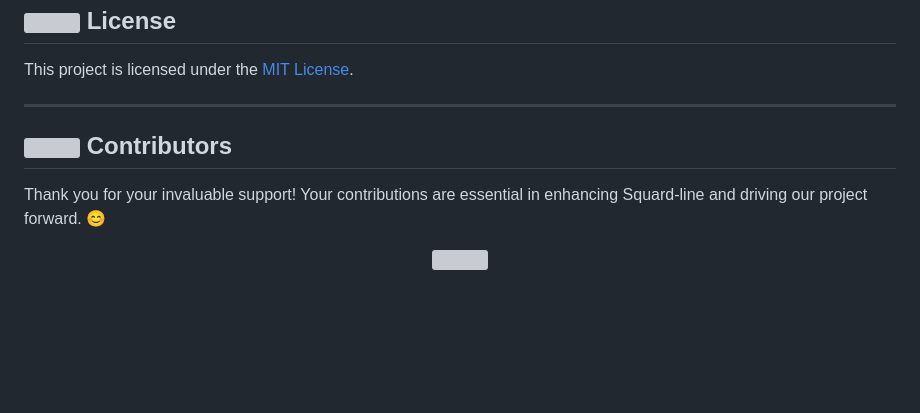
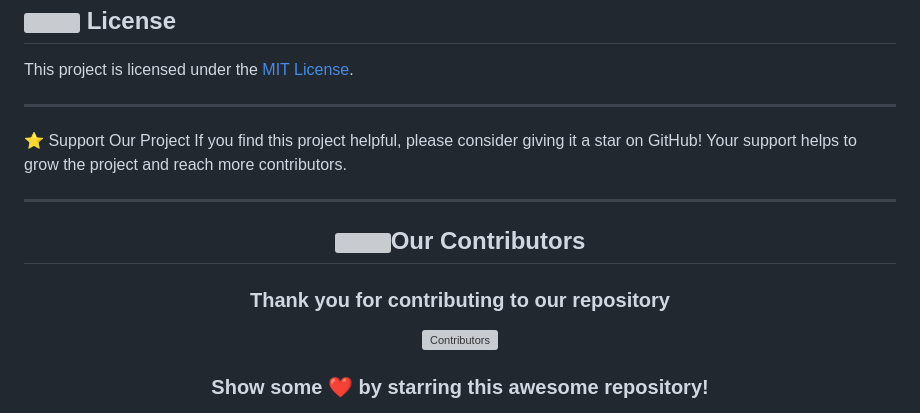
Before and after one commit to ChromeGaming/Squard-line, a Markdown page: README.md, the part around the change. GitHub-like rendering; blank space fills up the shorter version; grey boxes are pictures that could not be loaded.

```diff
--- a/README.md
+++ b/README.md
@@ -148,14 +148,20 @@ This project is licensed under the [MIT License](./LICENSE).
 <hr>
 
  <!-- Cotributors -->
+
+
+⭐️ Support Our Project
+If you find this project helpful, please consider giving it a star on GitHub! Your support helps to grow the project and reach more contributors.
+
+<hr>
+
 <div>
-  <h2><img src="https://raw.githubusercontent.com/Tarikul-Islam-Anik/Animated-Fluent-Emojis/master/Emojis/Smilies/Red%20Heart.png" width="35" height="35"> Contributors</h2>
+  <h2 align = "center"><img src="https://raw.githubusercontent.com/Tarikul-Islam-Anik/Animated-Fluent-Emojis/master/Emojis/Smilies/Red%20Heart.png" width="35" height="35">Our Contributors</h2>
+  <div align = "center">
+ <h3>Thank you for contributing to our repository</h3>
+
+![Contributors](https://contrib.rocks/image?repo=ChromeGaming/Squard-line)
+
+### Show some ❤️ by starring this awesome repository!
+
 </div>
-
-Thank you for your invaluable support! Your contributions are essential in enhancing Squard-line and driving our project forward. 😊
-
-<center>
-<a href="https://github.com/ChromeGaming/Squard-line/graphs/contributors">
-  <img src="https://contrib.rocks/image?repo=ChromeGaming/Squard-line" />
-</a>
-</center>
```
